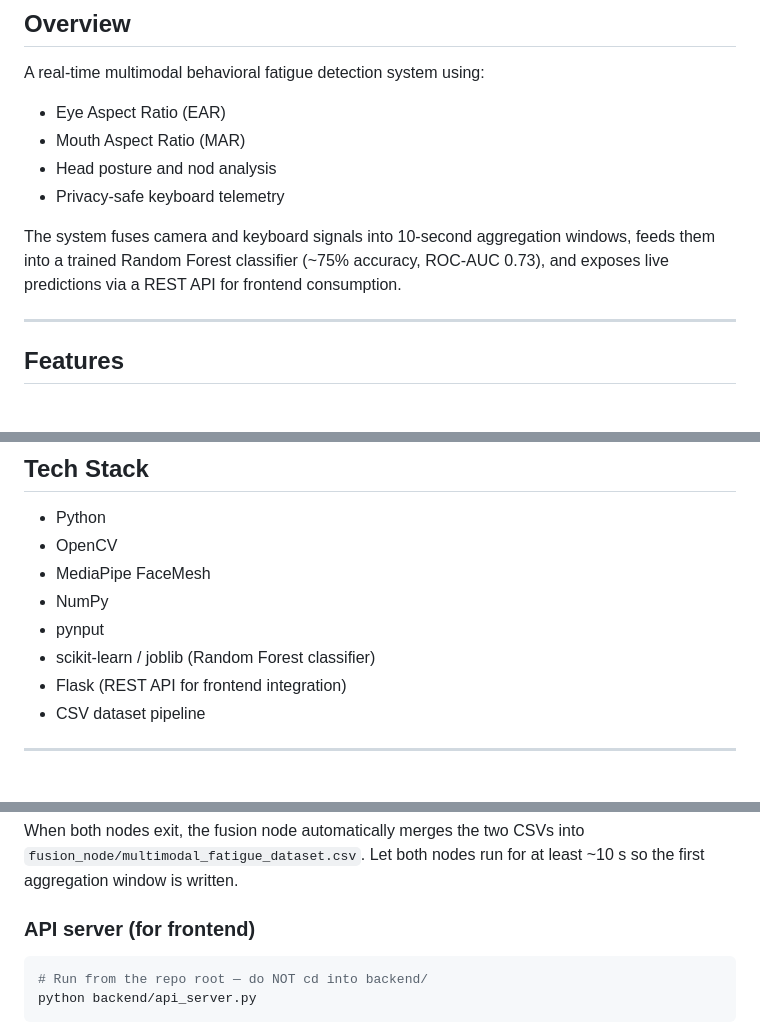
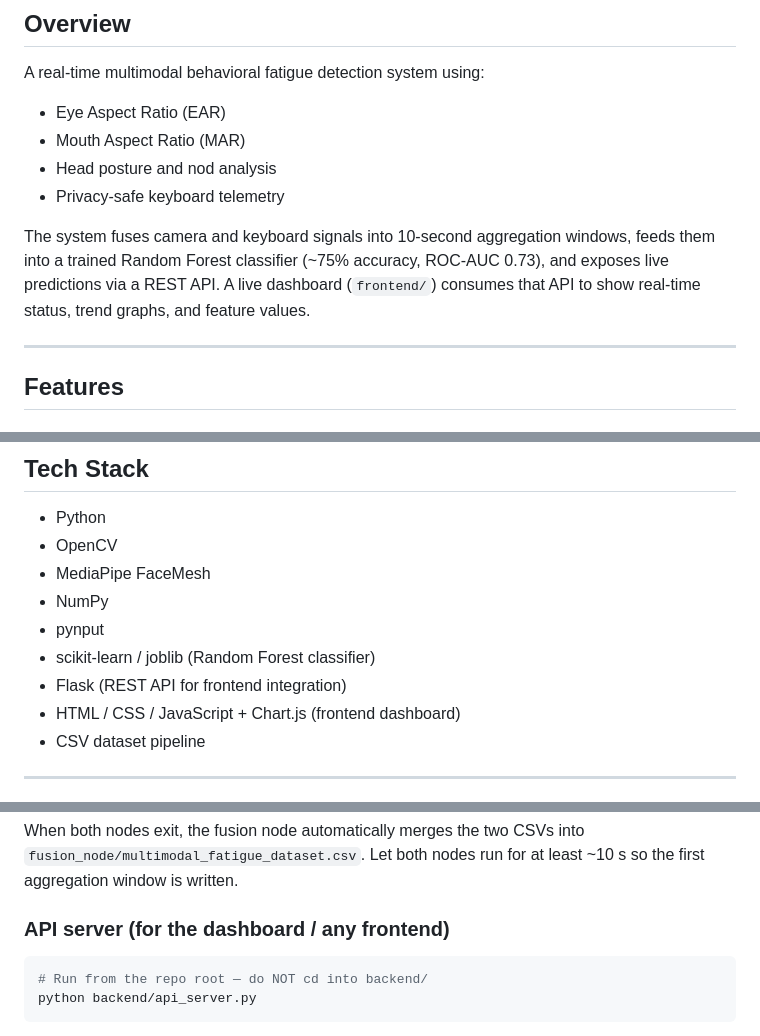
Before and after one commit to rushi-developer-innoveter/Multimodal_Fatigue_Detection_System, a Markdown page: README.md, 3 parts joined by grey strips. GitHub-like rendering.

````diff
--- a/README.md
+++ b/README.md
@@ -9,7 +9,7 @@ A real-time multimodal behavioral fatigue detection system using:
 - Head posture and nod analysis
 - Privacy-safe keyboard telemetry
 
-The system fuses camera and keyboard signals into 10-second aggregation windows, feeds them into a trained Random Forest classifier (~75% accuracy, ROC-AUC 0.73), and exposes live predictions via a REST API for frontend consumption.
+The system fuses camera and keyboard signals into 10-second aggregation windows, feeds them into a trained Random Forest classifier (~75% accuracy, ROC-AUC 0.73), and exposes live predictions via a REST API. A live dashboard (`frontend/`) consumes that API to show real-time status, trend graphs, and feature values.
 
 ---
 
@@ -58,6 +67,7 @@ The system fuses camera and keyboard signals into 10-second aggregation windows,
 - pynput
 - scikit-learn / joblib (Random Forest classifier)
 - Flask (REST API for frontend integration)
+- HTML / CSS / JavaScript + Chart.js (frontend dashboard)
 - CSV dataset pipeline
 
 ---
@@ -132,7 +147,7 @@ When both nodes exit, the fusion node automatically merges the two CSVs into
 `fusion_node/multimodal_fatigue_dataset.csv`. Let both nodes run for at least
 ~10 s so the first aggregation window is written.
 
-### API server (for frontend)
+### API server (for the dashboard / any frontend)
 
 ```bash
 # Run from the repo root — do NOT cd into backend/
````
Also changed, not shown: other parts of README.md (+34 -3 lines).
